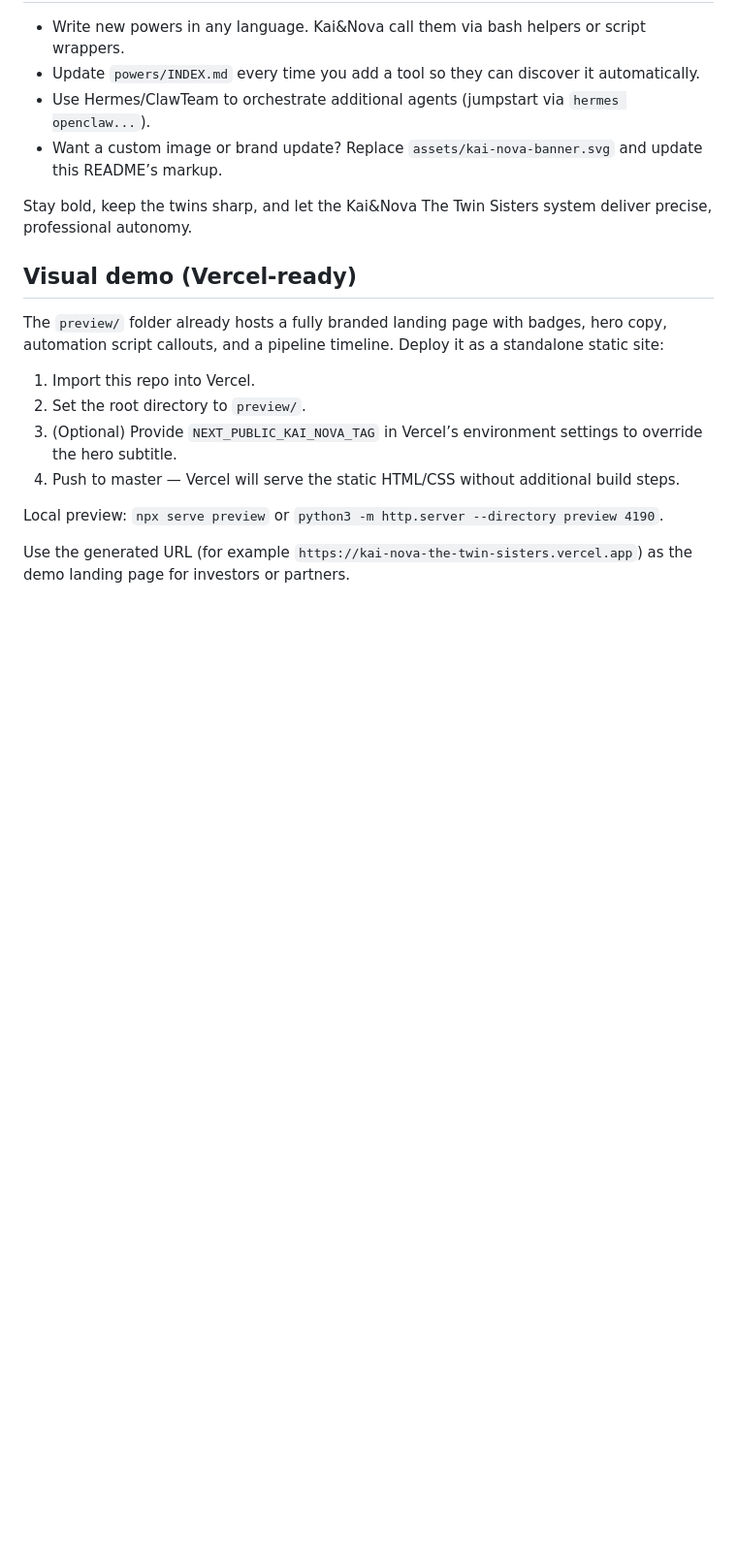
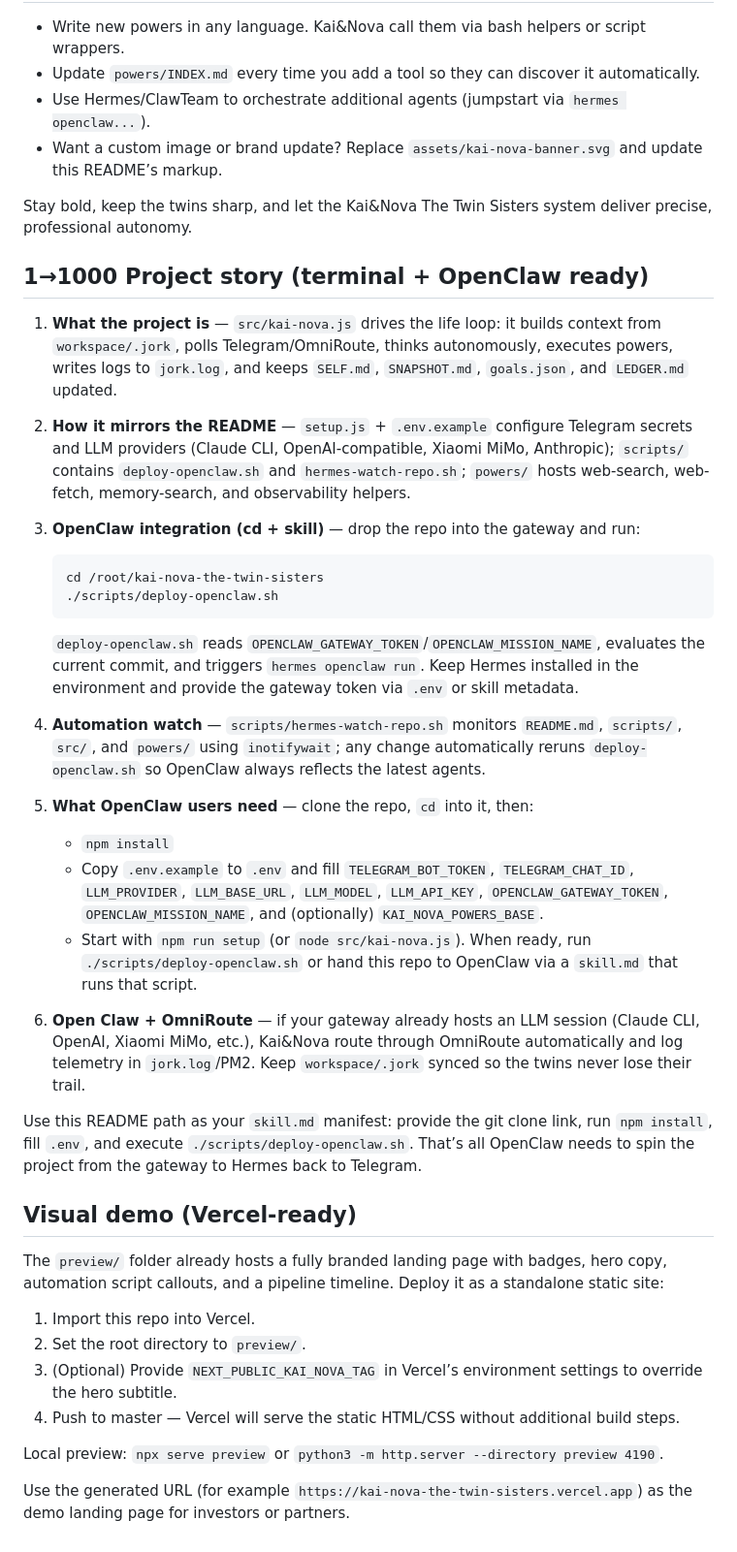
Before and after one commit to Maliot100X/kai-nova-the-twin-sisters, a Markdown page: README.md, the part around the change. Shown at 97% size. Rendered like a GitHub page; blank space fills up the shorter version.

Commit message:
Document full OpenClaw-ready project flow

````diff
--- a/README.md
+++ b/README.md
@@ -145,6 +145,27 @@ Kai&Nova operate inside a production-grade stack of trusted partners:
 
 Stay bold, keep the twins sharp, and let the Kai&Nova The Twin Sisters system deliver precise, professional autonomy.
 
+## 1→1000 Project story (terminal + OpenClaw ready)
+
+1. **What the project is** — `src/kai-nova.js` drives the life loop: it builds context from `workspace/.jork`, polls Telegram/OmniRoute, thinks autonomously, executes powers, writes logs to `jork.log`, and keeps `SELF.md`, `SNAPSHOT.md`, `goals.json`, and `LEDGER.md` updated.
+2. **How it mirrors the README** — `setup.js` + `.env.example` configure Telegram secrets and LLM providers (Claude CLI, OpenAI-compatible, Xiaomi MiMo, Anthropic); `scripts/` contains `deploy-openclaw.sh` and `hermes-watch-repo.sh`; `powers/` hosts web-search, web-fetch, memory-search, and observability helpers.
+3. **OpenClaw integration (cd + skill)** — drop the repo into the gateway and run:
+
+   ```bash
+   cd /root/kai-nova-the-twin-sisters
+   ./scripts/deploy-openclaw.sh
+   ```
+
+   `deploy-openclaw.sh` reads `OPENCLAW_GATEWAY_TOKEN`/`OPENCLAW_MISSION_NAME`, evaluates the current commit, and triggers `hermes openclaw run`. Keep Hermes installed in the environment and provide the gateway token via `.env` or skill metadata.
+4. **Automation watch** — `scripts/hermes-watch-repo.sh` monitors `README.md`, `scripts/`, `src/`, and `powers/` using `inotifywait`; any change automatically reruns `deploy-openclaw.sh` so OpenClaw always reflects the latest agents.
+5. **What OpenClaw users need** — clone the repo, `cd` into it, then:
+   - `npm install`
+   - Copy `.env.example` to `.env` and fill `TELEGRAM_BOT_TOKEN`, `TELEGRAM_CHAT_ID`, `LLM_PROVIDER`, `LLM_BASE_URL`, `LLM_MODEL`, `LLM_API_KEY`, `OPENCLAW_GATEWAY_TOKEN`, `OPENCLAW_MISSION_NAME`, and (optionally) `KAI_NOVA_POWERS_BASE`.
+   - Start with `npm run setup` (or `node src/kai-nova.js`). When ready, run `./scripts/deploy-openclaw.sh` or hand this repo to OpenClaw via a `skill.md` that runs that script.
+6. **Open Claw + OmniRoute** — if your gateway already hosts an LLM session (Claude CLI, OpenAI, Xiaomi MiMo, etc.), Kai&Nova route through OmniRoute automatically and log telemetry in `jork.log`/PM2. Keep `workspace/.jork` synced so the twins never lose their trail.
+
+Use this README path as your `skill.md` manifest: provide the git clone link, run `npm install`, fill `.env`, and execute `./scripts/deploy-openclaw.sh`. That’s all OpenClaw needs to spin the project from the gateway to Hermes back to Telegram.
+
 ## Visual demo (Vercel-ready)
 
 The `preview/` folder already hosts a fully branded landing page with badges, hero copy, automation script callouts, and a pipeline timeline. Deploy it as a standalone static site:
````
